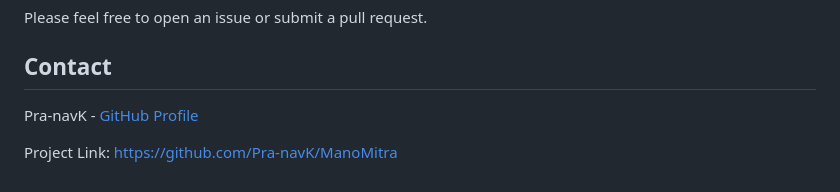
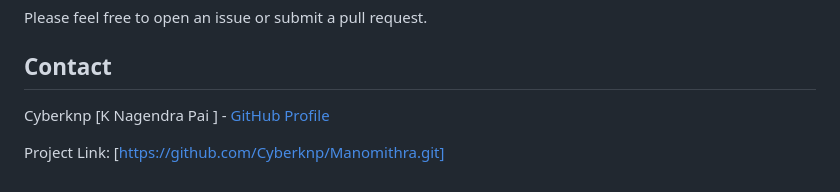
Before and after one commit to Pra-navK/ManoMitra, a Markdown page: README.md, the part around the change. Drawn GitHub-style.

```diff
--- a/README.md
+++ b/README.md
@@ -99,6 +99,6 @@ Please feel free to open an issue or submit a pull request.
 
 ## Contact
 
-Pra-navK - [GitHub Profile](https://github.com/Pra-navK)
+Cyberknp [K Nagendra Pai ] - [GitHub Profile](https://github.com/cyberknp)
 
-Project Link: [https://github.com/Pra-navK/ManoMitra](https://github.com/Pra-navK/ManoMitra)
+Project Link: [https://github.com/Cyberknp/Manomithra.git]
```
